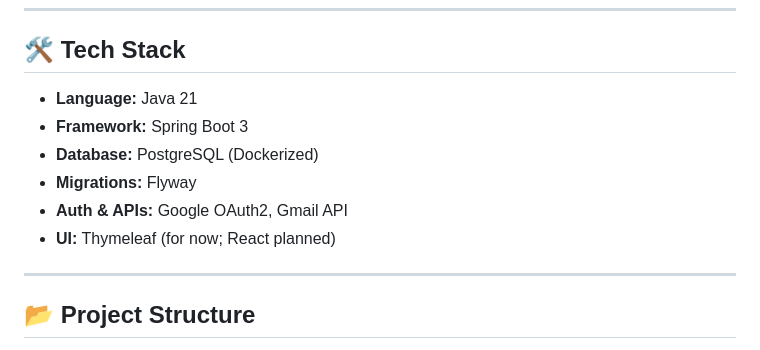
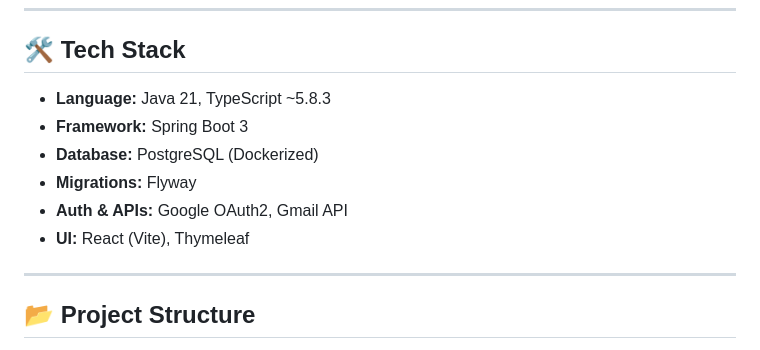
Before and after one commit to autobot32/job-tracker, a Markdown page: README.md, the part around the change. Drawn GitHub-style.

Commit message:
Update tech stack in README.md

```diff
--- a/README.md
+++ b/README.md
@@ -47,12 +47,12 @@ The goal is to give job seekers a clean dashboard — no more digging through in
 
 ## 🛠 Tech Stack
 
-- **Language:** Java 21
+- **Language:** Java 21, TypeScript ~5.8.3
 - **Framework:** Spring Boot 3
 - **Database:** PostgreSQL (Dockerized)
 - **Migrations:** Flyway
 - **Auth & APIs:** Google OAuth2, Gmail API
-- **UI:** Thymeleaf (for now; React planned)
+- **UI:** React (Vite), Thymeleaf
 
 ---
 
```
